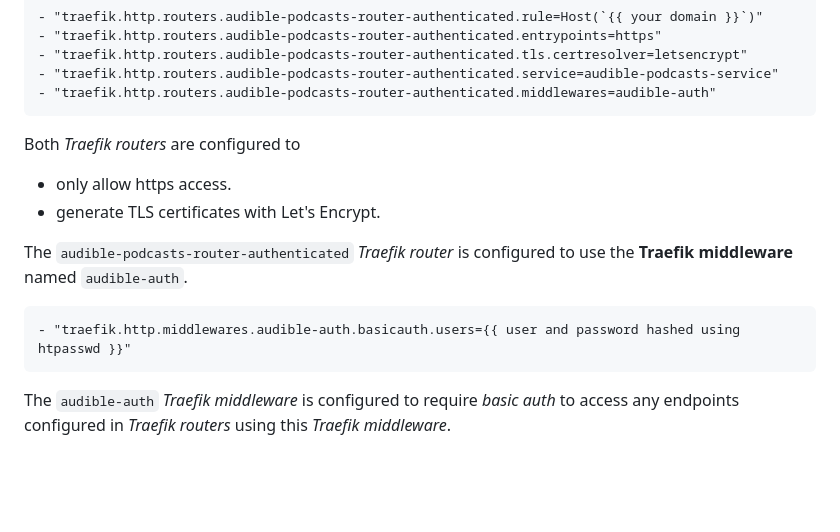
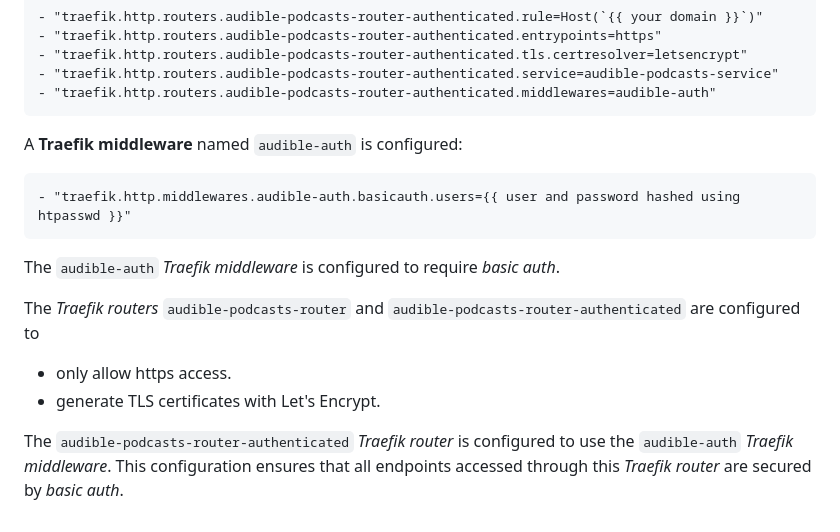
Before and after one commit to usbpc/AudiblePodcastFeed, a Markdown page: docs/REVERSE_PROXY.md, the part around the change. GitHub-like rendering; blank space fills up the shorter version.

Commit message:
Reorganized explanation for better reading flow

````diff
--- a/docs/REVERSE_PROXY.md
+++ b/docs/REVERSE_PROXY.md
@@ -191,15 +191,18 @@ authenticated endpoints:
 - "traefik.http.routers.audible-podcasts-router-authenticated.middlewares=audible-auth"
 ```
 
-Both *Traefik routers* are configured to
+A **Traefik middleware** named `audible-auth` is configured:
+```
+- "traefik.http.middlewares.audible-auth.basicauth.users={{ user and password hashed using htpasswd }}"
+```
+
+The `audible-auth` *Traefik middleware* is configured to require *basic auth*.
+
+The *Traefik routers* `audible-podcasts-router` and
+`audible-podcasts-router-authenticated` are configured to
 * only allow https access.
 * generate TLS certificates with Let's Encrypt.
 
-The `audible-podcasts-router-authenticated` *Traefik router* is configured to use
-the **Traefik middleware** named `audible-auth`.
-
-```
-- "traefik.http.middlewares.audible-auth.basicauth.users={{ user and password hashed using htpasswd }}"
-```
-The `audible-auth` *Traefik middleware* is configured to require *basic auth* to
-access any endpoints configured in *Traefik routers* using this *Traefik middleware*.
+The `audible-podcasts-router-authenticated` *Traefik router* is configured to
+use the `audible-auth` *Traefik middleware*. This configuration ensures that all
+endpoints accessed through this *Traefik router* are secured by *basic auth*.
````
